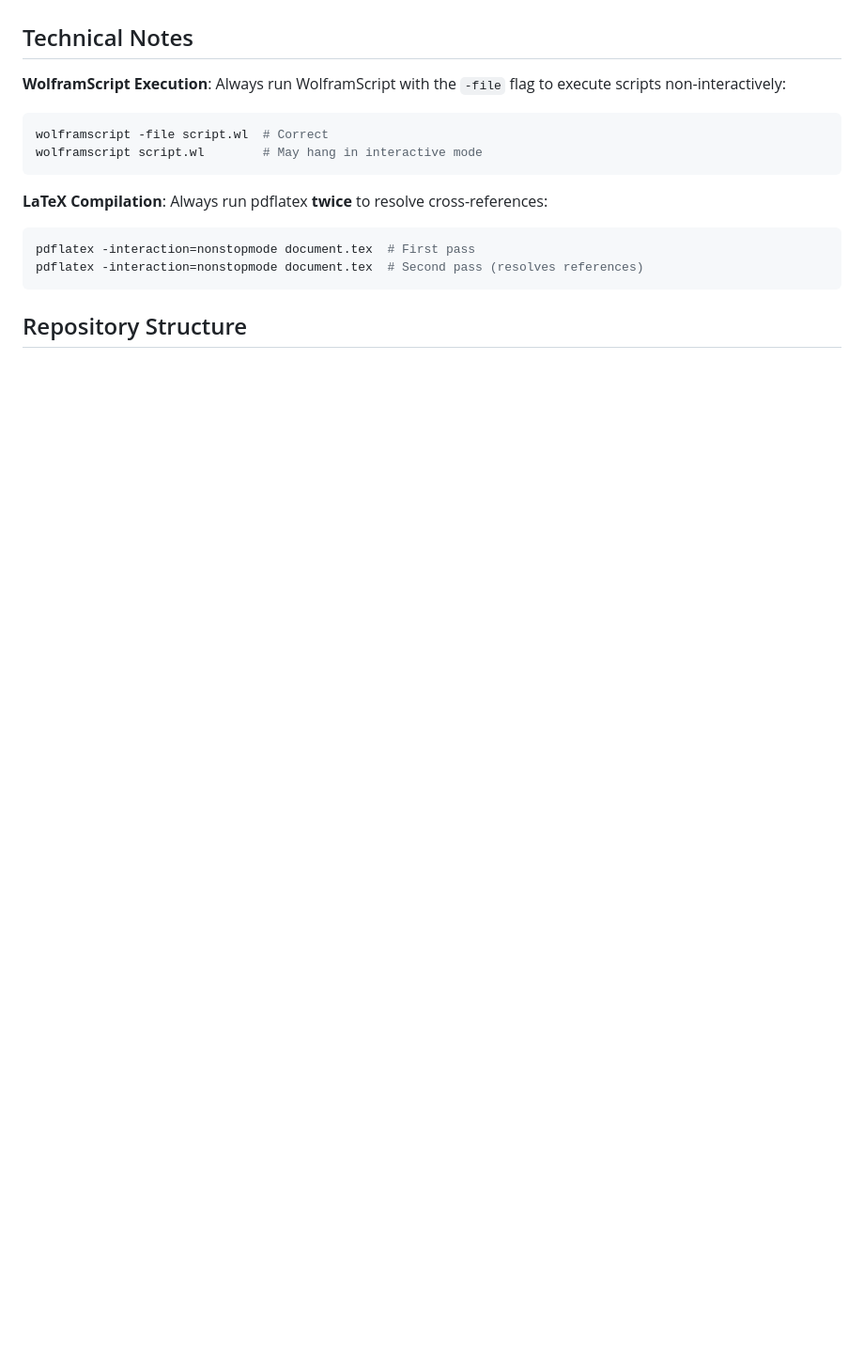
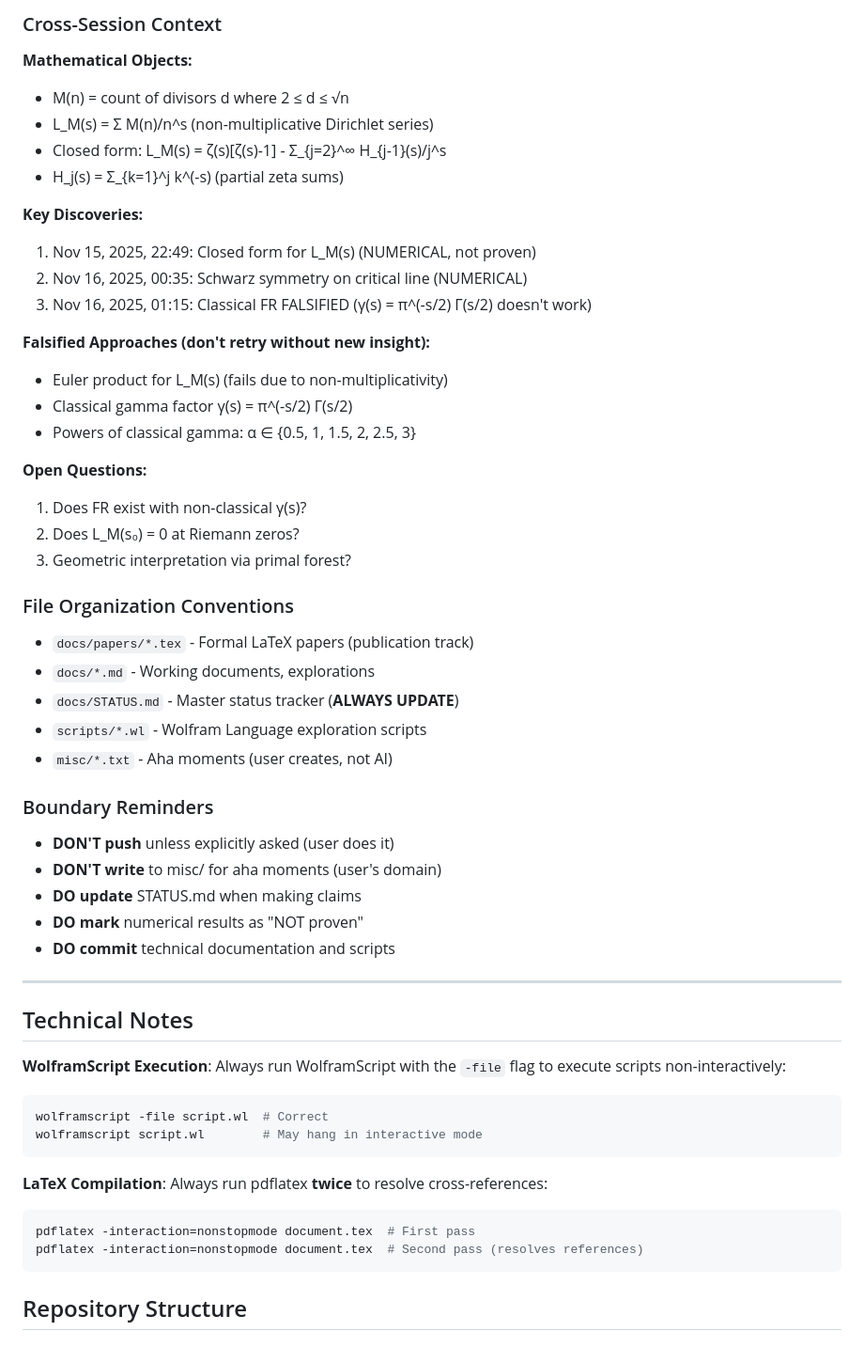
Before and after one commit to popojan/orbit, a Markdown page: CLAUDE.md, the part around the change printed below. Shown: that part at 94% size. Drawn GitHub-style; blank space fills up the shorter version.

```diff
--- a/CLAUDE.md
+++ b/CLAUDE.md
@@ -4,3 +75,43 @@ This repository contains computational tools for various recreational and resear
+### Cross-Session Context
+
+**Mathematical Objects:**
+- M(n) = count of divisors d where 2 ≤ d ≤ √n
+- L_M(s) = Σ M(n)/n^s (non-multiplicative Dirichlet series)
+- Closed form: L_M(s) = ζ(s)[ζ(s)-1] - Σ_{j=2}^∞ H_{j-1}(s)/j^s
+- H_j(s) = Σ_{k=1}^j k^(-s) (partial zeta sums)
+
+**Key Discoveries:**
+1. Nov 15, 2025, 22:49: Closed form for L_M(s) (NUMERICAL, not proven)
+2. Nov 16, 2025, 00:35: Schwarz symmetry on critical line (NUMERICAL)
+3. Nov 16, 2025, 01:15: Classical FR FALSIFIED (γ(s) = π^(-s/2) Γ(s/2) doesn't work)
+
+**Falsified Approaches (don't retry without new insight):**
+- Euler product for L_M(s) (fails due to non-multiplicativity)
+- Classical gamma factor γ(s) = π^(-s/2) Γ(s/2)
+- Powers of classical gamma: α ∈ {0.5, 1, 1.5, 2, 2.5, 3}
+
+**Open Questions:**
+1. Does FR exist with non-classical γ(s)?
+2. Does L_M(s₀) = 0 at Riemann zeros?
+3. Geometric interpretation via primal forest?
+
+### File Organization Conventions
+
+- `docs/papers/*.tex` - Formal LaTeX papers (publication track)
+- `docs/*.md` - Working documents, explorations
+- `docs/STATUS.md` - Master status tracker (**ALWAYS UPDATE**)
+- `scripts/*.wl` - Wolfram Language exploration scripts
+- `misc/*.txt` - Aha moments (user creates, not AI)
+
+### Boundary Reminders
+
+- **DON'T push** unless explicitly asked (user does it)
+- **DON'T write** to misc/ for aha moments (user's domain)
+- **DO update** STATUS.md when making claims
+- **DO mark** numerical results as "NOT proven"
+- **DO commit** technical documentation and scripts
+
+---
 
 ## Technical Notes
 
```
Also changed, not shown: other parts of CLAUDE.md (+71 -0 lines), README.md (+3 -3 lines), docs/papers/ai-collaboration-methodology-outline.md (+3 -3 lines).
